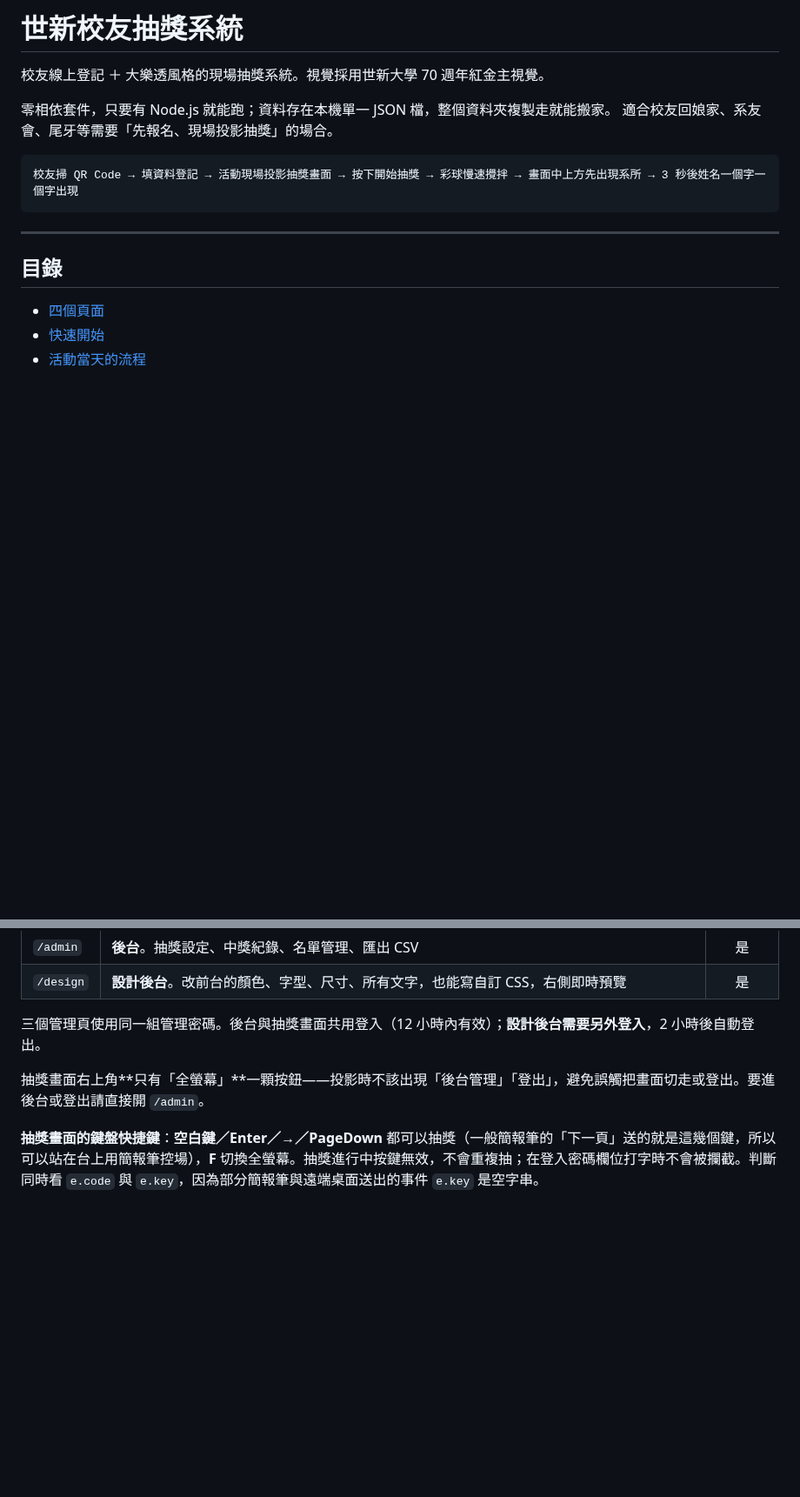
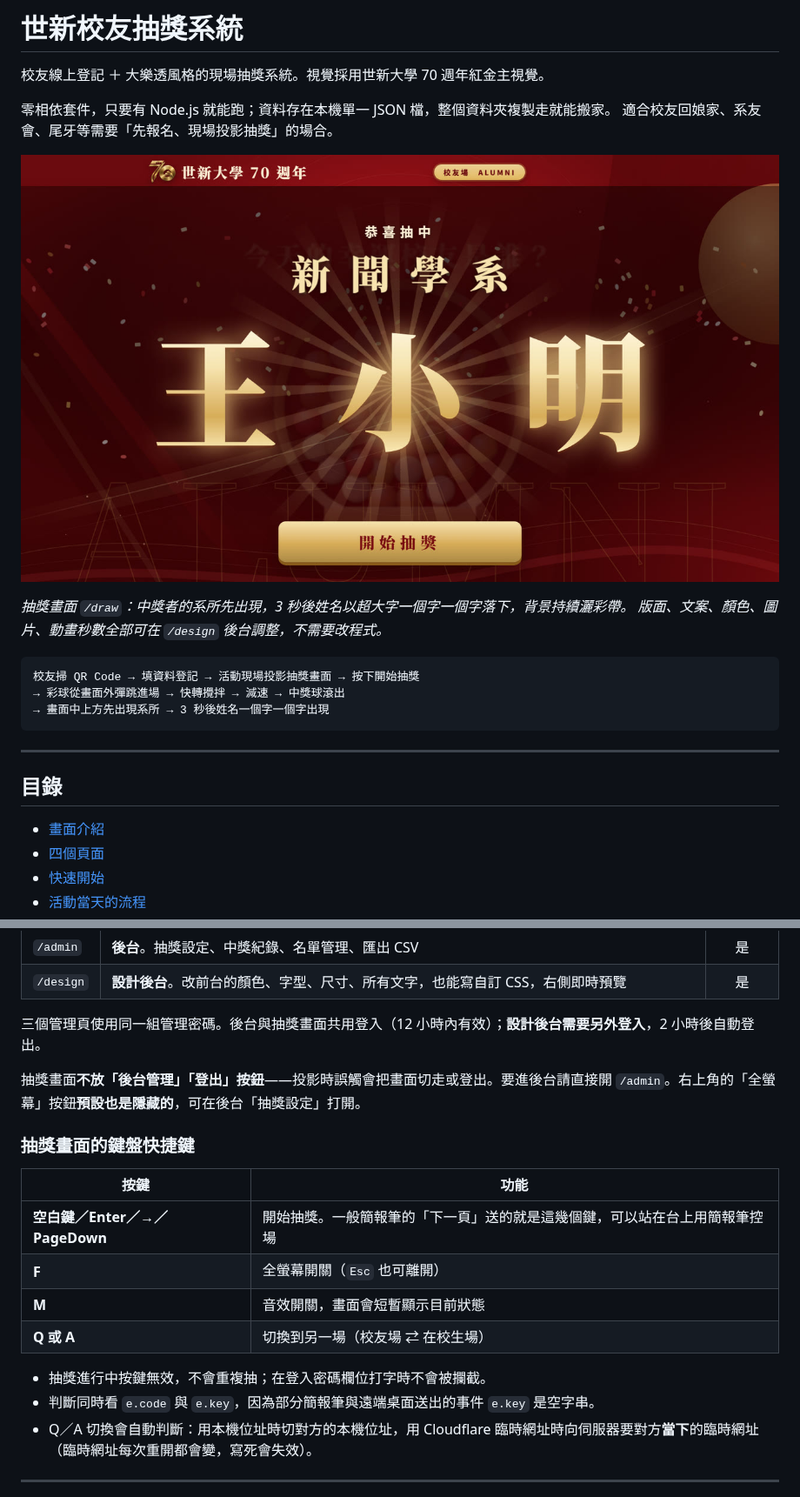
Before and after one commit to ymlin520/shu-alumni-lottery, a Markdown page: README.md, 2 parts joined by grey strips. Shown at 87% size. Drawn GitHub-style; pictures changed too: docs/images/03-reveal.jpg (added); blank space fills up the shorter version.

````diff
--- a/README.md
+++ b/README.md
@@ -5,14 +5,22 @@
 零相依套件，只要有 Node.js 就能跑；資料存在本機單一 JSON 檔，整個資料夾複製走就能搬家。
 適合校友回娘家、系友會、尾牙等需要「先報名、現場投影抽獎」的場合。
 
+![抽獎揭曉畫面](docs/images/03-reveal.jpg)
+
+*抽獎畫面 `/draw`：中獎者的系所先出現，3 秒後姓名以超大字一個字一個字落下，背景持續灑彩帶。
+版面、文案、顏色、圖片、動畫秒數全部可在 `/design` 後台調整，不需要改程式。*
+
 ```
-校友掃 QR Code → 填資料登記 → 活動現場投影抽獎畫面 → 按下開始抽獎 → 彩球慢速攪拌 → 畫面中上方先出現系所 → 3 秒後姓名一個字一個字出現
+校友掃 QR Code → 填資料登記 → 活動現場投影抽獎畫面 → 按下開始抽獎
+→ 彩球從畫面外彈跳進場 → 快轉攪拌 → 減速 → 中獎球滾出
+→ 畫面中上方先出現系所 → 3 秒後姓名一個字一個字出現
 ```
 
 ---
 
 ## 目錄
 
+- [畫面介紹](#畫面介紹)
 - [四個頁面](#四個頁面)
 - [快速開始](#快速開始)
 - [活動當天的流程](#活動當天的流程)
@@ -39,6 +47,20 @@
 
 三個管理頁使用同一組管理密碼。後台與抽獎畫面共用登入（12 小時內有效）；**設計後台需要另外登入**，2 小時後自動登出。
 
-抽獎畫面右上角**只有「全螢幕」**一顆按鈕——投影時不該出現「後台管理」「登出」，避免誤觸把畫面切走或登出。要進後台或登出請直接開 `/admin`。
+抽獎畫面**不放「後台管理」「登出」按鈕**——投影時誤觸會把畫面切走或登出。要進後台請直接開 `/admin`。右上角的「全螢幕」按鈕**預設也是隱藏的**，可在後台「抽獎設定」打開。
 
-**抽獎畫面的鍵盤快捷鍵**：**空白鍵／Enter／→／PageDown** 都可以抽獎（一般簡報筆的「下一頁」送的就是這幾個鍵，所以可以站在台上用簡報筆控場），**F** 切換全螢幕。抽獎進行中按鍵無效，不會重複抽；在登入密碼欄位打字時不會被攔截。判斷同時看 `e.code` 與 `e.key`，因為部分簡報筆與遠端桌面送出的事件 `e.key` 是空字串。
+### 抽獎畫面的鍵盤快捷鍵
+
+| 按鍵 | 功能 |
+|---|---|
+| **空白鍵／Enter／→／PageDown** | 開始抽獎。一般簡報筆的「下一頁」送的就是這幾個鍵，可以站在台上用簡報筆控場 |
+| **F** | 全螢幕開關（`Esc` 也可離開） |
+| **M** | 音效開關，畫面會短暫顯示目前狀態 |
+| **Q 或 A** | 切換到另一場（校友場 ⇄ 在校生場） |
+
+- 抽獎進行中按鍵無效，不會重複抽；在登入密碼欄位打字時不會被攔截。
+- 判斷同時看 `e.code` 與 `e.key`，因為部分簡報筆與遠端桌面送出的事件 `e.key` 是空字串。
+- Q／A 切換會自動判斷：用本機位址時切對方的本機位址，用 Cloudflare 臨時網址時向伺服器要對方**當下**的臨時網址（臨時網址每次重開都會變，寫死會失效）。
+
+---
+
````
Also changed, not shown: other parts of README.md (+48 -2 lines), docs/images/01-register.jpg (added), docs/images/02-draw.jpg (added), docs/images/04-admin.jpg (added), docs/images/05-design.jpg (added).
